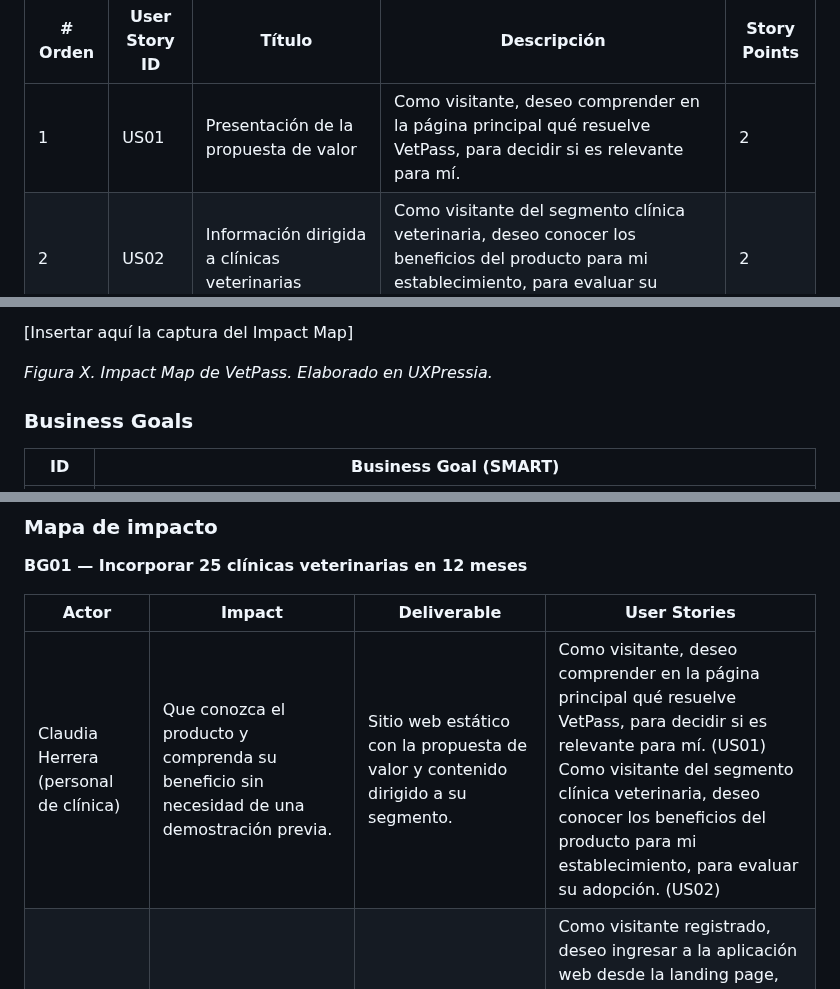
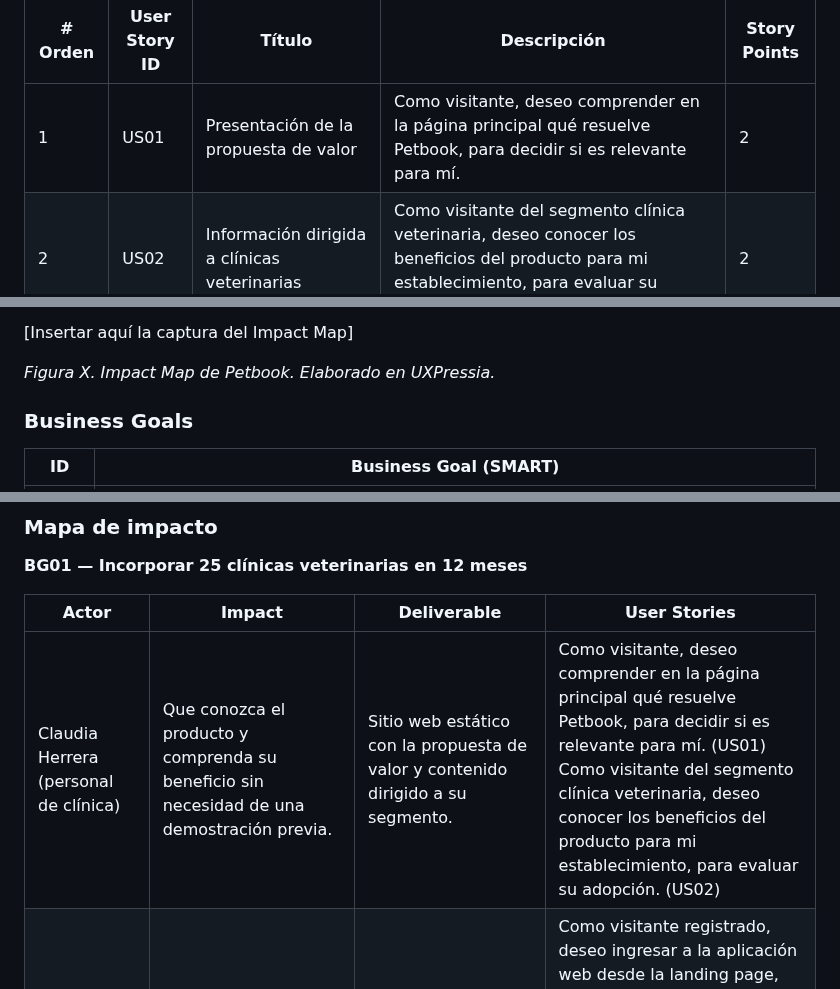
Before and after one commit to 1ASI0732-2620-9086-DEIS-TF/report, a Markdown page: README.md, 3 parts joined by grey strips. Rendered like a GitHub page.

```diff
--- a/README.md
+++ b/README.md
@@ -1310,7 +1310,7 @@ El backlog totaliza 80 Story Points distribuidos en veintidós historias.
 
 | # Orden | User Story ID | Título | Descripción | Story Points |
 |---|---|---|---|---|
-| 1 | US01 | Presentación de la propuesta de valor | Como visitante, deseo comprender en la página principal qué resuelve VetPass, para decidir si es relevante para mí. | 2 |
+| 1 | US01 | Presentación de la propuesta de valor | Como visitante, deseo comprender en la página principal qué resuelve Petbook, para decidir si es relevante para mí. | 2 |
 | 2 | US02 | Información dirigida a clínicas veterinarias | Como visitante del segmento clínica veterinaria, deseo conocer los beneficios del producto para mi establecimiento, para evaluar su adopción. | 2 |
 | 3 | US03 | Acceso a la aplicación web desde la landing page | Como visitante registrado, deseo ingresar a la aplicación web desde la landing page, para iniciar mi sesión de trabajo. | 1 |
 | 4 | SP01 | Definición del esquema de vacunación canino y felino | Como desarrollador, deseo investigar y documentar el esquema de vacunación aplicable a perros y gatos, para determinar si puede modelarse como una plantilla fija por especie o requiere ser configurable. | 3 |
@@ -1350,7 +1350,7 @@ herramienta. Los mapas fueron construidos en UXPressia.
 
 [Insertar aquí la captura del Impact Map]
 
-*Figura X. Impact Map de VetPass. Elaborado en UXPressia.*
+*Figura X. Impact Map de Petbook. Elaborado en UXPressia.*
 
 ### Business Goals
 
@@ -1367,7 +1367,7 @@ herramienta. Los mapas fueron construidos en UXPressia.
 
 | Actor | Impact | Deliverable | User Stories |
 |---|---|---|---|
-| Claudia Herrera (personal de clínica) | Que conozca el producto y comprenda su beneficio sin necesidad de una demostración previa. | Sitio web estático con la propuesta de valor y contenido dirigido a su segmento. | Como visitante, deseo comprender en la página principal qué resuelve VetPass, para decidir si es relevante para mí. (US01)<br>Como visitante del segmento clínica veterinaria, deseo conocer los beneficios del producto para mi establecimiento, para evaluar su adopción. (US02) |
+| Claudia Herrera (personal de clínica) | Que conozca el producto y comprenda su beneficio sin necesidad de una demostración previa. | Sitio web estático con la propuesta de valor y contenido dirigido a su segmento. | Como visitante, deseo comprender en la página principal qué resuelve Petbook, para decidir si es relevante para mí. (US01)<br>Como visitante del segmento clínica veterinaria, deseo conocer los beneficios del producto para mi establecimiento, para evaluar su adopción. (US02) |
 | Claudia Herrera (personal de clínica) | Que inicie el uso de la plataforma sin migrar su archivo histórico ni configurar nada previamente. | Acceso directo a la aplicación web y alta de pacientes sin configuración inicial. | Como visitante registrado, deseo ingresar a la aplicación web desde la landing page, para iniciar mi sesión de trabajo. (US03)<br>Como personal de la clínica, deseo registrar a un cliente con sus datos de contacto, para vincularlo posteriormente con sus mascotas. (US06) |
 
 **BG02 — Alcanzar 1 500 mascotas con cartilla digital activa en 12 meses**
```
Also changed, not shown: other parts of README.md (+19 -20 lines), img/cap 1/profile&solutions/Petbook_logo.png (added).
